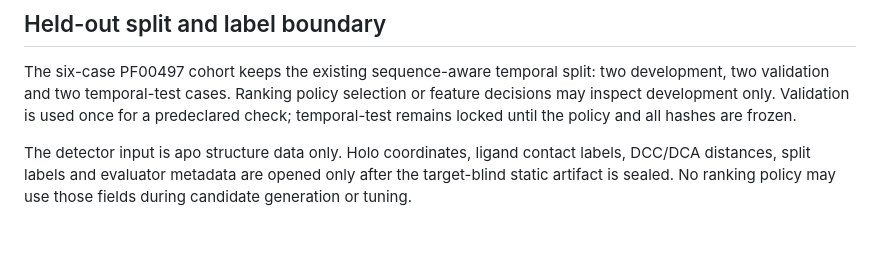
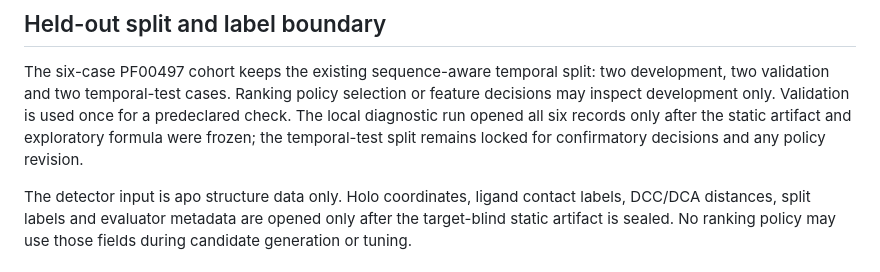
Before and after one commit to SetraTheXX/BioVoid, a Markdown page: docs/specs/target-family-heldout-ranking-v1.md, the part around the change. Rendered like a GitHub page; blank space fills up the shorter version.

Commit message:
Clarify diagnostic temporal-test boundary

```diff
--- a/docs/specs/target-family-heldout-ranking-v1.md
+++ b/docs/specs/target-family-heldout-ranking-v1.md
@@ -42,8 +42,10 @@ discovery claim.
 The six-case PF00497 cohort keeps the existing sequence-aware temporal split:
 two development, two validation and two temporal-test cases. Ranking policy
 selection or feature decisions may inspect development only. Validation is used
-once for a predeclared check; temporal-test remains locked until the policy and
-all hashes are frozen.
+once for a predeclared check. The local diagnostic run opened all six records
+only after the static artifact and exploratory formula were frozen; the
+temporal-test split remains locked for confirmatory decisions and any policy
+revision.
 
 The detector input is apo structure data only. Holo coordinates, ligand contact
 labels, DCC/DCA distances, split labels and evaluator metadata are opened only
```
